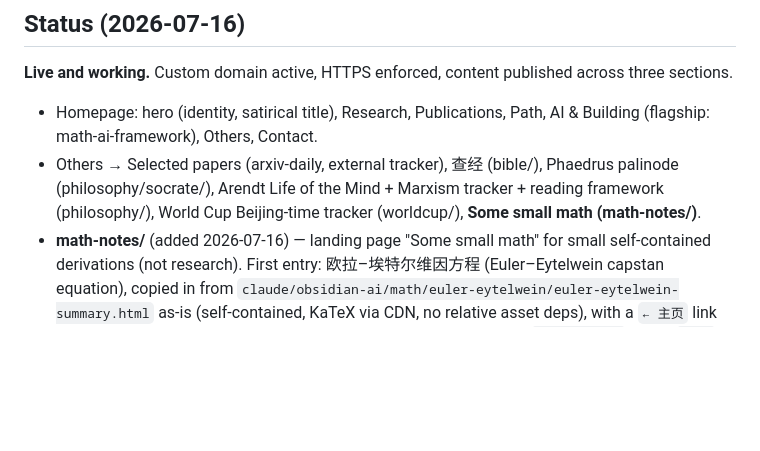
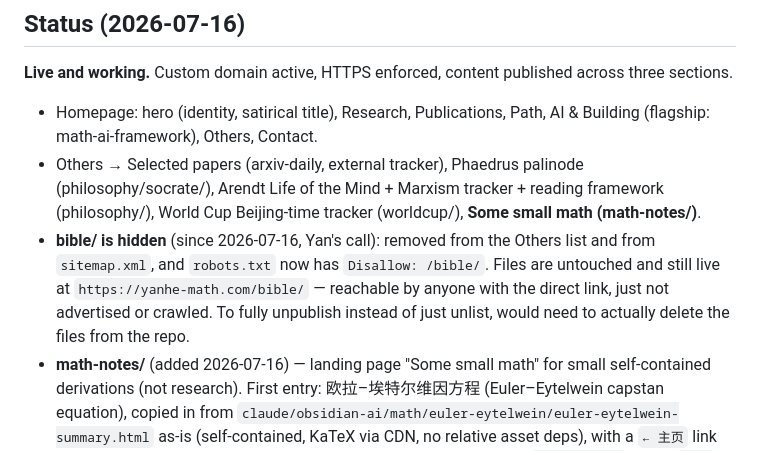
Before and after one commit to dazhima/dazhima.github.io, a Markdown page: LOG.md, the part around the change. Rendered like a GitHub page; blank space fills up the shorter version.

Commit message:
LOG: record bible hidden, math-notes/framework updates
Co-Authored-By: Claude Fable 5 <noreply@anthropic.com>

```diff
--- a/LOG.md
+++ b/LOG.md
@@ -7,7 +7,8 @@ parent: [CLAUDE.md](CLAUDE.md)
 **Live and working.** Custom domain active, HTTPS enforced, content published across three sections.
 
 - Homepage: hero (identity, satirical title), Research, Publications, Path, AI & Building (flagship: math-ai-framework), Others, Contact.
-- Others → Selected papers (arxiv-daily, external tracker), 查经 (bible/), Phaedrus palinode (philosophy/socrate/), Arendt Life of the Mind + Marxism tracker + reading framework (philosophy/), World Cup Beijing-time tracker (worldcup/), **Some small math (math-notes/)**.
+- Others → Selected papers (arxiv-daily, external tracker), Phaedrus palinode (philosophy/socrate/), Arendt Life of the Mind + Marxism tracker + reading framework (philosophy/), World Cup Beijing-time tracker (worldcup/), **Some small math (math-notes/)**.
+- **bible/ is hidden** (since 2026-07-16, Yan's call): removed from the Others list and from `sitemap.xml`, and `robots.txt` now has `Disallow: /bible/`. Files are untouched and still live at `https://yanhe-math.com/bible/` — reachable by anyone with the direct link, just not advertised or crawled. To fully unpublish instead of just unlist, would need to actually delete the files from the repo.
 - **math-notes/** (added 2026-07-16) — landing page "Some small math" for small self-contained derivations (not research). First entry: 欧拉–埃特尔维因方程 (Euler–Eytelwein capstan equation), copied in from `claude/obsidian-ai/math/euler-eytelwein/euler-eytelwein-summary.html` as-is (self-contained, KaTeX via CDN, no relative asset deps), with a `← 主页` link added to its sidebar TOC. New notes: drop the rendered HTML into `math-notes/`, add a `<li>` to `math-notes/index.html`'s notes list, no separate landing needed unless it grows large like bible/philosophy did.
 - **worldcup/** (added 2026-07-11) — self-contained live 2026 World Cup tracker: fixtures + scores + knockout "who's left" flow board, Beijing time, auto-refresh from TheSportsDB. Source of truth is `ai/worldcup/`; the site copy adds a `主页` breadcrumb. Linked from Others + sitemap. Live: https://yanhe-math.com/worldcup/
 - SEO: `robots.txt` + `sitemap.xml` added 2026-07-06, listing all live pages. Not submitted to Google Search Console — decided to let indexing happen naturally (see DECISIONS.md).
```
